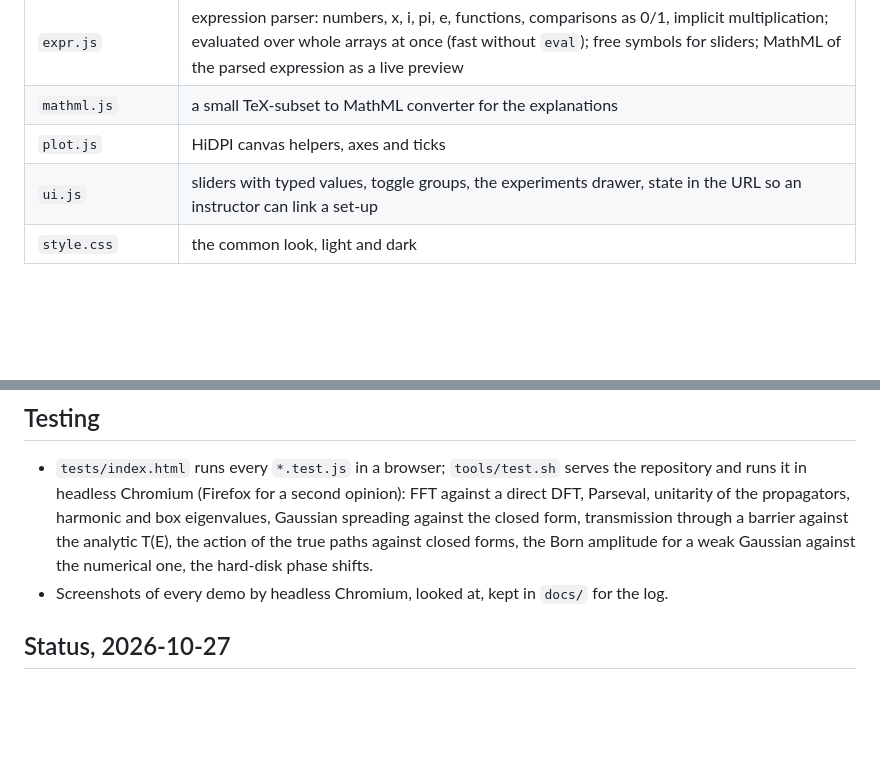
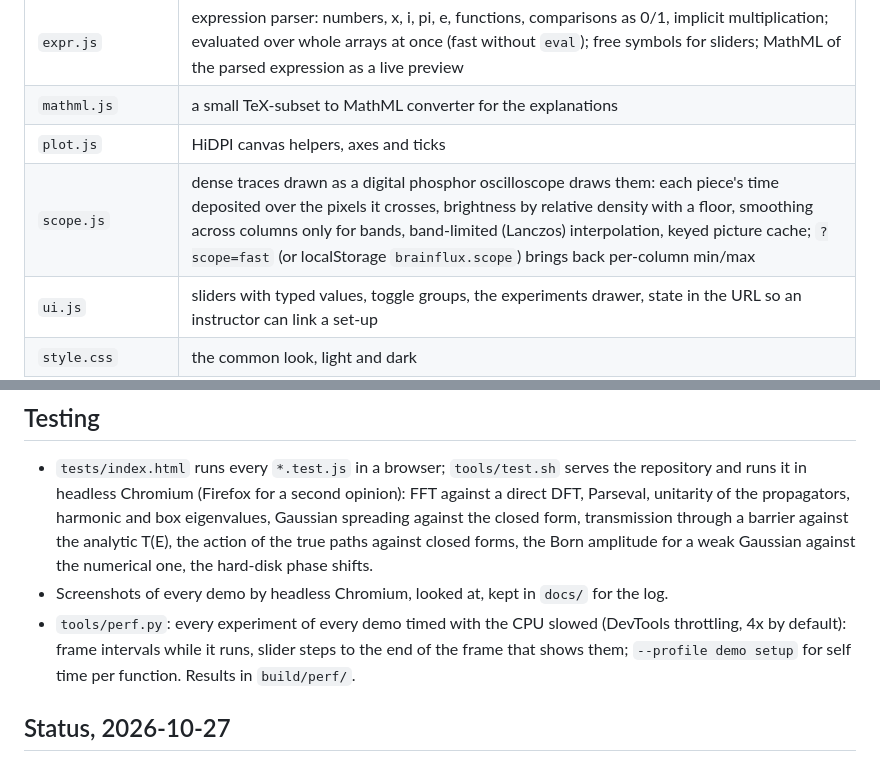
Before and after one commit to gallicchio/brainflux, a Markdown page: PLAN.md, 2 parts joined by grey strips. Rendered like a GitHub page; blank space fills up the shorter version.

Commit message:
PLAN.md: lib/scope.js and tools/perf.py
Co-Authored-By: Claude Opus 5.5 <noreply@anthropic.com>
Claude-Session: https://claude.ai/code/session_01Uf588EmEoW67UxQKckEGyR

```diff
--- a/PLAN.md
+++ b/PLAN.md
@@ -173,6 +173,7 @@ page.
 | `expr.js` | expression parser: numbers, x, i, pi, e, functions, comparisons as 0/1, implicit multiplication; evaluated over whole arrays at once (fast without `eval`); free symbols for sliders; MathML of the parsed expression as a live preview |
 | `mathml.js` | a small TeX-subset to MathML converter for the explanations |
 | `plot.js` | HiDPI canvas helpers, axes and ticks |
+| `scope.js` | dense traces drawn as a digital phosphor oscilloscope draws them: each piece's time deposited over the pixels it crosses, brightness by relative density with a floor, smoothing across columns only for bands, band-limited (Lanczos) interpolation, keyed picture cache; `?scope=fast` (or localStorage `brainflux.scope`) brings back per-column min/max |
 | `ui.js` | sliders with typed values, toggle groups, the experiments drawer, state in the URL so an instructor can link a set-up |
 | `style.css` | the common look, light and dark |
 
@@ -185,6 +186,9 @@ page.
   true paths against closed forms, the Born amplitude for a weak Gaussian against the numerical
   one, the hard-disk phase shifts.
 - Screenshots of every demo by headless Chromium, looked at, kept in `docs/` for the log.
+- `tools/perf.py`: every experiment of every demo timed with the CPU slowed (DevTools throttling,
+  4x by default): frame intervals while it runs, slider steps to the end of the frame that shows
+  them; `--profile demo setup` for self time per function.  Results in `build/perf/`.
 
 ## Status, 2026-10-27
 
```
